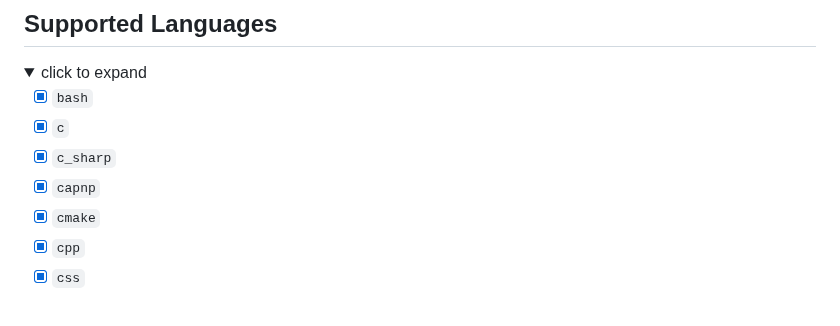
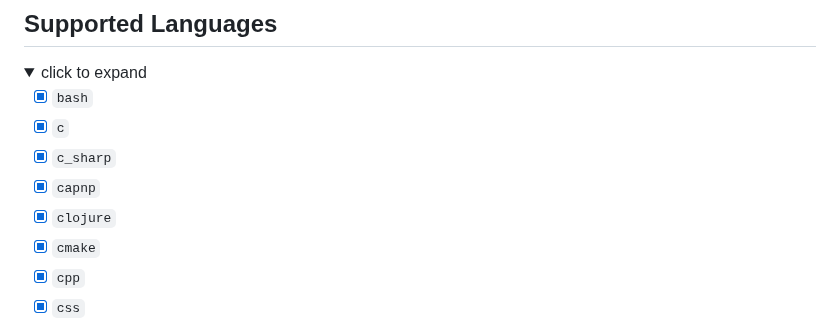
Before and after one commit to nvim-treesitter/nvim-treesitter-context, a Markdown page: README.md, the part around the change. GitHub-like rendering; folded sections open.

Commit message:
Add Clojure to supported languages list.

```diff
--- a/README.md
+++ b/README.md
@@ -20,6 +20,7 @@ Note: if you need support for Neovim 0.6.x please use the tag `compat/0.6`.
   - [x] `c`
   - [x] `c_sharp`
   - [x] `capnp`
+  - [x] `clojure`
   - [x] `cmake`
   - [x] `cpp`
   - [x] `css`
```
